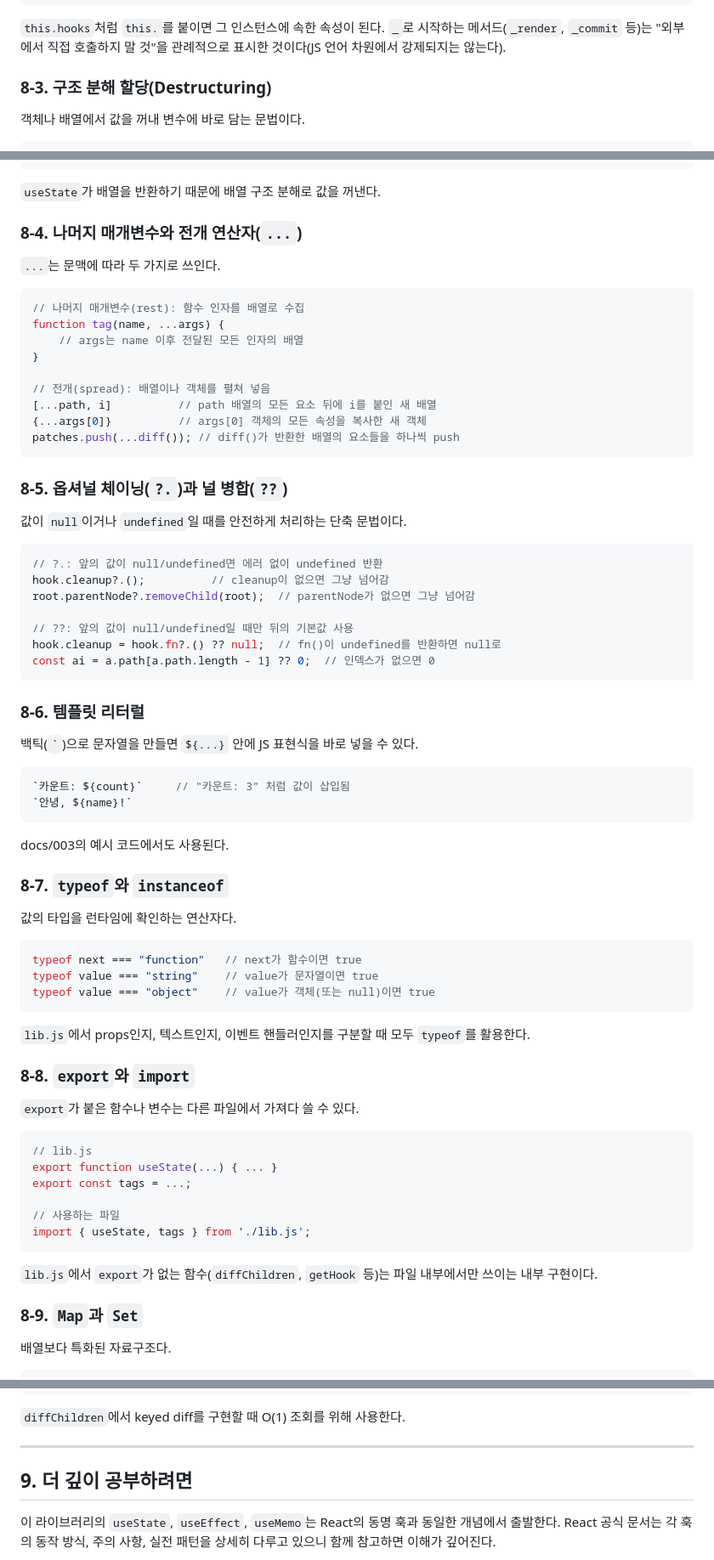
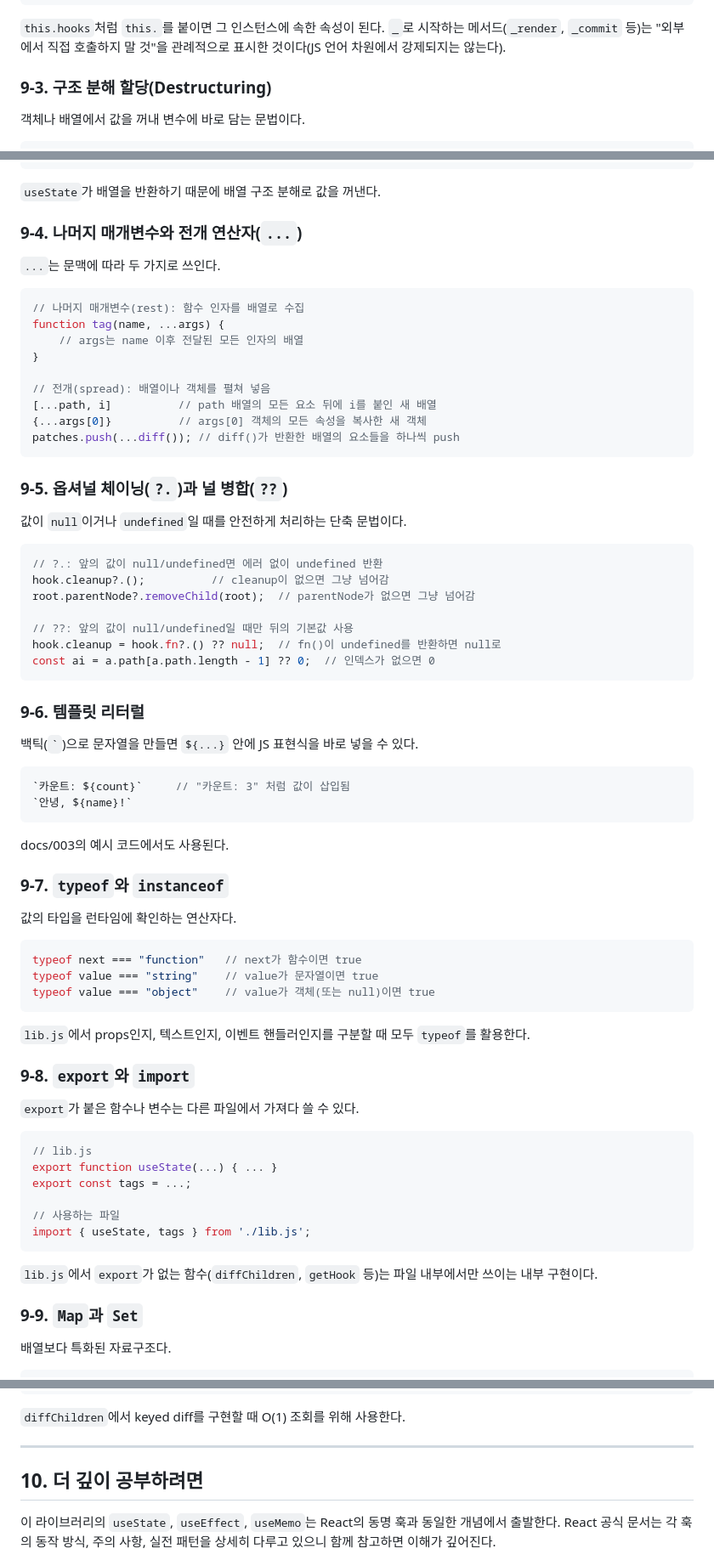
Before and after one commit to YangSiJun528/my-react-like-lib, a Markdown page: docs/003_hooks_and_components_for_beginners.md, 3 parts joined by grey strips. Shown at 85% size. Drawn GitHub-style.

````diff
--- a/docs/003_hooks_and_components_for_beginners.md
+++ b/docs/003_hooks_and_components_for_beginners.md
@@ -383,7 +470,7 @@ const instance = new FunctionComponent(MyApp); // 인스턴스 생성
 
 `this.hooks`처럼 `this.`를 붙이면 그 인스턴스에 속한 속성이 된다. `_`로 시작하는 메서드(`_render`, `_commit` 등)는 "외부에서 직접 호출하지 말 것"을 관례적으로 표시한 것이다(JS 언어 차원에서 강제되지는 않는다).
 
-### 8-3. 구조 분해 할당(Destructuring)
+### 9-3. 구조 분해 할당(Destructuring)
 
 객체나 배열에서 값을 꺼내 변수에 바로 담는 문법이다.
 
@@ -403,7 +490,7 @@ const [count, setCount] = useState(0);
 
 `useState`가 배열을 반환하기 때문에 배열 구조 분해로 값을 꺼낸다.
 
-### 8-4. 나머지 매개변수와 전개 연산자(`...`)
+### 9-4. 나머지 매개변수와 전개 연산자(`...`)
 
 `...`는 문맥에 따라 두 가지로 쓰인다.
 
@@ -419,7 +506,7 @@ function tag(name, ...args) {
 patches.push(...diff()); // diff()가 반환한 배열의 요소들을 하나씩 push
 ```
 
-### 8-5. 옵셔널 체이닝(`?.`)과 널 병합(`??`)
+### 9-5. 옵셔널 체이닝(`?.`)과 널 병합(`??`)
 
 값이 `null`이거나 `undefined`일 때를 안전하게 처리하는 단축 문법이다.
 
@@ -433,7 +520,7 @@ hook.cleanup = hook.fn?.() ?? null;  // fn()이 undefined를 반환하면 null
 const ai = a.path[a.path.length - 1] ?? 0;  // 인덱스가 없으면 0
 ```
 
-### 8-6. 템플릿 리터럴
+### 9-6. 템플릿 리터럴
 
 백틱(`` ` ``)으로 문자열을 만들면 `${...}` 안에 JS 표현식을 바로 넣을 수 있다.
 
@@ -444,7 +531,7 @@ const ai = a.path[a.path.length - 1] ?? 0;  // 인덱스가 없으면 0
 
 docs/003의 예시 코드에서도 사용된다.
 
-### 8-7. `typeof`와 `instanceof`
+### 9-7. `typeof`와 `instanceof`
 
 값의 타입을 런타임에 확인하는 연산자다.
 
@@ -456,7 +543,7 @@ typeof value === "object"    // value가 객체(또는 null)이면 true
 
 `lib.js`에서 props인지, 텍스트인지, 이벤트 핸들러인지를 구분할 때 모두 `typeof`를 활용한다.
 
-### 8-8. `export`와 `import`
+### 9-8. `export`와 `import`
 
 `export`가 붙은 함수나 변수는 다른 파일에서 가져다 쓸 수 있다.
 
@@ -471,7 +558,7 @@ import { useState, tags } from './lib.js';
 
 `lib.js`에서 `export`가 없는 함수(`diffChildren`, `getHook` 등)는 파일 내부에서만 쓰이는 내부 구현이다.
 
-### 8-9. `Map`과 `Set`
+### 9-9. `Map`과 `Set`
 
 배열보다 특화된 자료구조다.
 
@@ -492,7 +579,7 @@ usedOldIndices.has(2);       // true
 
 ---
 
-## 9. 더 깊이 공부하려면
+## 10. 더 깊이 공부하려면
 
 이 라이브러리의 `useState`, `useEffect`, `useMemo`는 React의 동명 훅과 동일한 개념에서 출발한다. React 공식 문서는 각 훅의 동작 방식, 주의 사항, 실전 패턴을 상세히 다루고 있으니 함께 참고하면 이해가 깊어진다.
 
````
Also changed, not shown: other parts of docs/003_hooks_and_components_for_beginners.md (+90 -3 lines).
